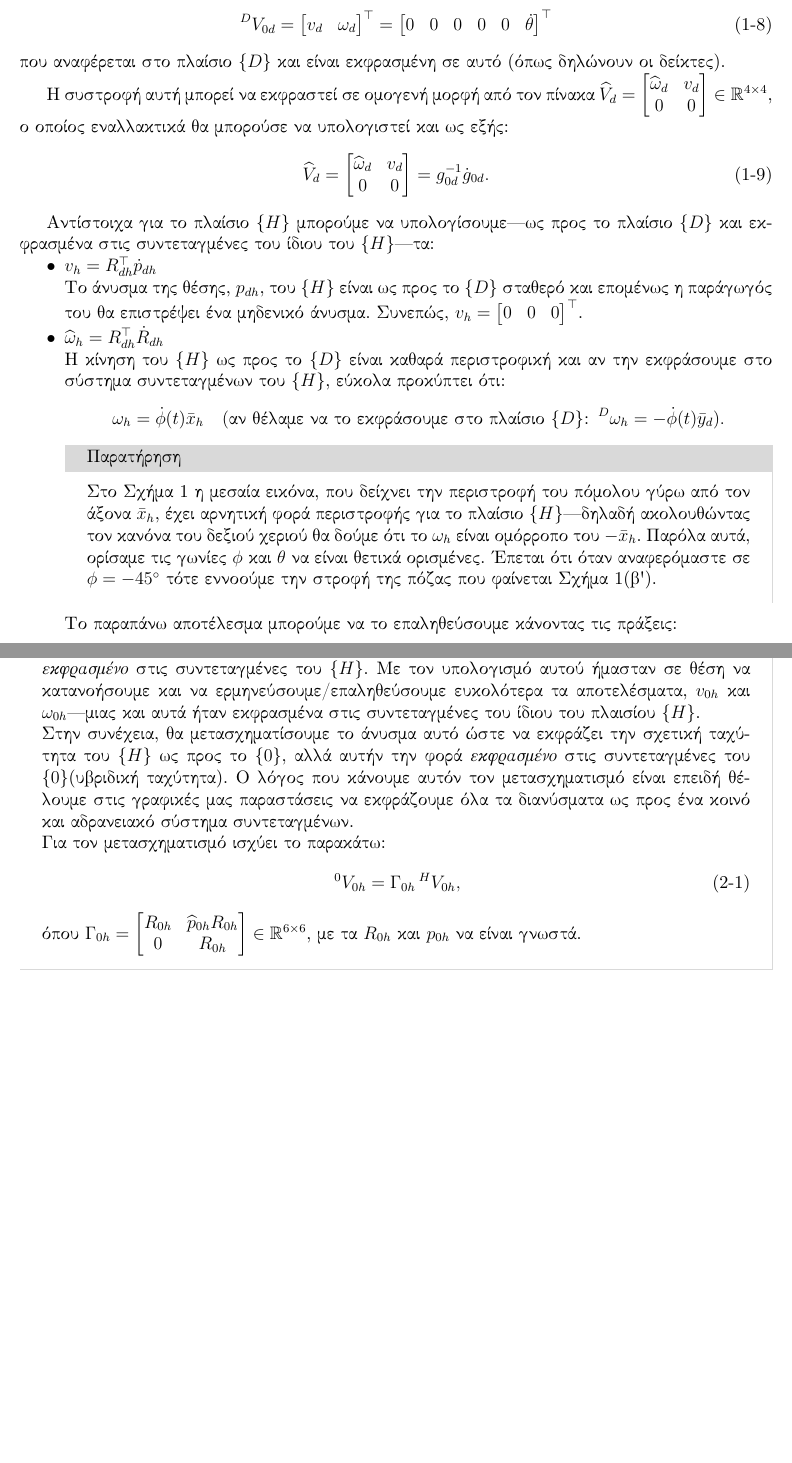
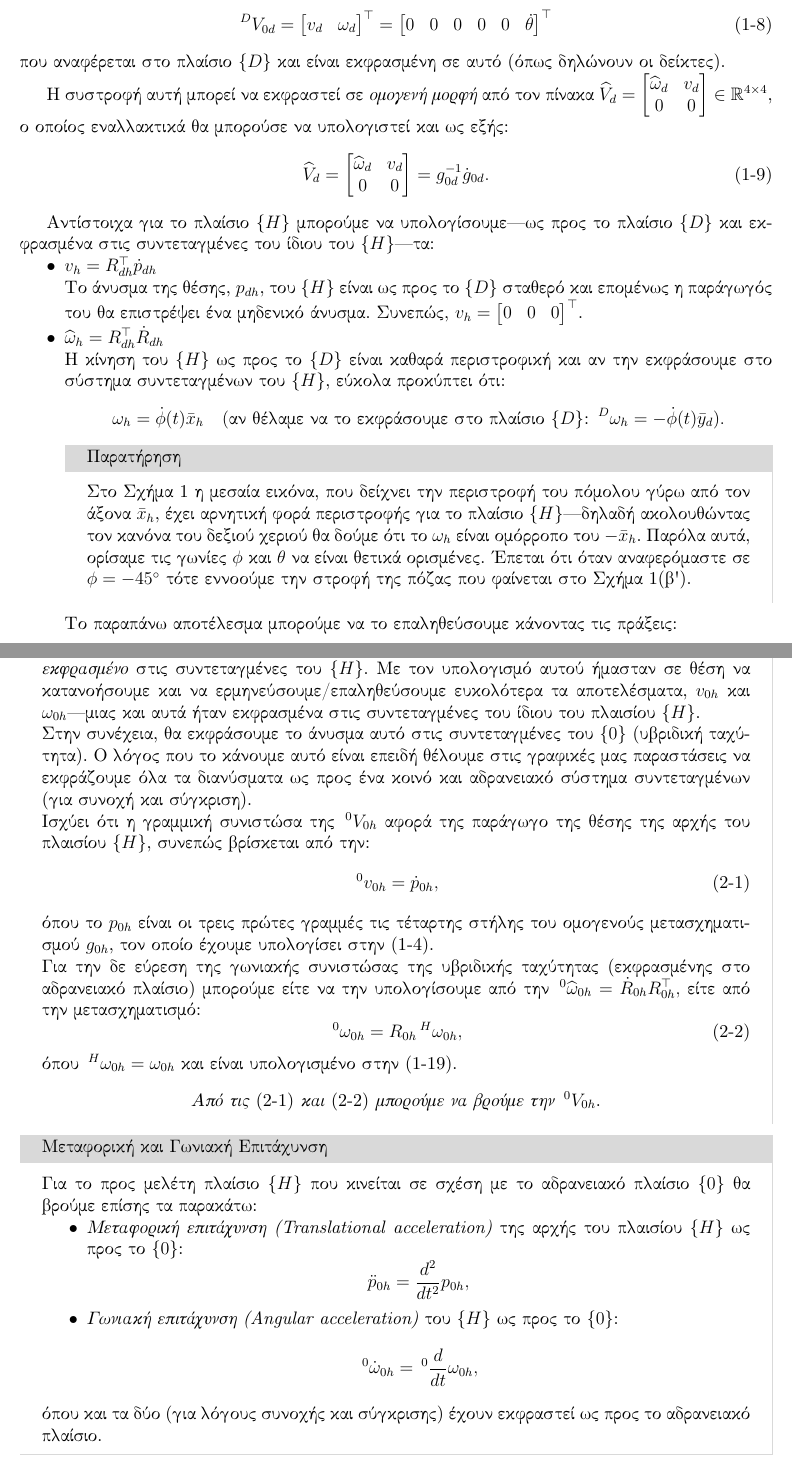
Before and after one commit to arisdask/robotics-assignment, a LaTeX document (reportPartA.tex): two parts of pages 4 and 9 of 9, joined at a grey line, cut so that both start at the same text, the shorter picture padded with empty space. Compiled offline with XeLaTeX.

Commit message:
PartA: mathematical analysis complete

```diff
--- a/reportPartA.tex
+++ b/reportPartA.tex
@@ -318,7 +318,7 @@ $g_{0h}(t) = \begin{bmatrix} R_{0h}(t) & p_{0h}(t) \\ 0 & 1\end{bmatrix}$, αν
 \end{equation}
 που αναφέρεται στο πλαίσιο $\{D\}$ και είναι εκφρασμένη σε αυτό (όπως δηλώνουν οι δείκτες).
 
-Η συστροφή αυτή μπορεί να εκφραστεί σε ομογενή μορφή από τον πίνακα
+Η συστροφή αυτή μπορεί να εκφραστεί σε \textit{ομογενή μορφή} από τον πίνακα
 $\widehat{V}_d = \begin{bmatrix}
 \widehat{\omega}_d & v_d \\
 0 & 0
@@ -352,7 +352,7 @@ g_{0d}^{-1} \dot{g}_{0d}.
     \begin{examplebox}{Παρατήρηση}
         Στο Σχήμα~\ref{fig:plot0_workplace} η μεσαία εικόνα, που δείχνει την περιστροφή του πόμολου γύρω από τον άξονα $\bar{x}_h$, έχει αρνητική φορά περιστροφής για το πλαίσιο $\{H\}$\textemdash δηλαδή ακολουθώντας τον κανόνα του δεξιού χεριού θα δούμε ότι το $\omega_{h}$ είναι ομόρροπο του $-\bar{x}_h$.
         Παρόλα αυτά, ορίσαμε τις γωνίες $\phi$ και $\theta$ να είναι θετικά ορισμένες.
-        Έπεται ότι όταν αναφερόμαστε σε $\phi = -45^{\circ}$ τότε εννοούμε την στροφή της πόζας που φαίνεται Σχήμα~\ref{fig:plot0_workplace}(β').
+        Έπεται ότι όταν αναφερόμαστε σε $\phi = -45^{\circ}$ τότε εννοούμε την στροφή της πόζας που φαίνεται στο Σχήμα~\ref{fig:plot0_workplace}(β').
     \end{examplebox}
 
     Το παραπάνω αποτέλεσμα μπορούμε να το επαληθεύσουμε κάνοντας τις πράξεις:
@@ -701,18 +704,38 @@ $q = \begin{bmatrix} \theta & \phi \end{bmatrix} ^{\top} \in \mathbb{R}^2$.
     που είναι το άνυσμα της ταχύτητας κίνησης του υπό μελέτη πλαισίου $\{H\}$ ως προς το αδρανειακό πλαίσιο $\{0\}$, \textit{εκφρασμένο} στις συντεταγμένες του $\{H\}$.
     Με τον υπολογισμό αυτού ήμασταν σε θέση να κατανοήσουμε και να ερμηνεύσουμε/επαληθεύσουμε ευκολότερα τα αποτελέσματα, $v_{0h}$ και $\omega_{0h}$\textemdash μιας και αυτά ήταν εκφρασμένα στις συντεταγμένες του ίδιου του πλαισίου $\{H\}$.
 
-    Στην συνέχεια, θα μετασχηματίσουμε το άνυσμα αυτό ώστε να εκφράζει την σχετική ταχύτητα του $\{H\}$ ως προς το $\{0\}$, αλλά αυτήν την φορά \textit{εκφρασμένο} στις συντεταγμένες του $\{0\}$(υβριδική ταχύτητα).
-    Ο λόγος που κάνουμε αυτόν τον μετασχηματισμό είναι επειδή θέλουμε στις γραφικές μας παραστάσεις να εκφράζουμε όλα τα διανύσματα ως προς ένα κοινό και αδρανειακό σύστημα συντεταγμένων.
+    Στην συνέχεια, θα εκφράσουμε το άνυσμα αυτό στις συντεταγμένες του $\{0\}$ (υβριδική ταχύτητα).
+    Ο λόγος που το κάνουμε αυτό είναι επειδή θέλουμε στις γραφικές μας παραστάσεις να εκφράζουμε όλα τα διανύσματα ως προς ένα κοινό και αδρανειακό σύστημα συντεταγμένων (για συνοχή και σύγκριση).
 
-    Για τον μετασχηματισμό ισχύει το παρακάτω:
-    \begin{equation}
-        \,^{0}V_{0h} = \Gamma_{0h} \,^{H}V_{0h},
+    Ισχύει ότι η γραμμική συνιστώσα της $\,^{0}V_{0h}$ αφορά της παράγωγο της θέσης της αρχής του πλαισίου $\{H\}$,
+    συνεπώς βρίσκεται από την:
+    \begin{equation}\label{eq:v0h_0}
+        \,^{0}v_{0h} = \dot{p}_{0h},
     \end{equation}
-    όπου $\Gamma_{0h} = \begin{bmatrix}
-        R_{0h} & \widehat{p}_{0h} R_{0h} \\
-        0      & R_{0h}
+    όπου το $p_{0h}$ είναι οι τρεις πρώτες γραμμές τις τέταρτης στήλης του ομογενούς μετασχηματισμού $g_{0h}$,
+    τον οποίο έχουμε υπολογίσει στην \eqref{eq:g_0h}.
 
-    \end{bmatrix} \in \mathbb{R}^{6 \times 6}$, με τα $R_{0h}$ και $p_{0h}$ να είναι γνωστά.
+    Για την δε εύρεση της γωνιακής συνιστώσας της υβριδικής ταχύτητας (εκφρασμένης στο αδρανειακό πλαίσιο) μπορούμε είτε να την υπολογίσουμε από την
+    $\,^{0}\widehat{\omega}_{0h} = \dot{R}_{0h} R_{0h}^{\top},$ είτε από την μετασχηματισμό:
+    \begin{equation}\label{eq:omega0h_0}
+        \,^{0}\omega_{0h} =  R_{0h} \,^{H}\omega_{0h},
+    \end{equation}
+    όπου $\,^{H}\omega_{0h} = \omega_{0h}$ και είναι υπολογισμένο στην \eqref{eq:omega0h}.
+    \begin{center}
+        \textit{Από τις \eqref{eq:v0h_0} και \eqref{eq:omega0h_0} μπορούμε να βρούμε την} $\,^{0}V_{0h}$.
+    \end{center}
+\end{examplebox}
+
+\begin{examplebox}{Μεταφορική και Γωνιακή Επιτάχυνση}
+    Για το προς μελέτη πλαίσιο $\{H\}$ που κινείται σε σχέση με το αδρανειακό πλαίσιο $\{0\}$ θα βρούμε επίσης τα παρακάτω:
+    \begin{itemize}[nolistsep, noitemsep]
+        \item \textit{Μεταφορική επιτάχυνση (Translational acceleration)} της αρχής του πλαισίου $\{H\}$ ως προς το $\{0\}$:
+        $$\ddot{p}_{0h} = \frac{d^2}{dt^2}p_{0h},$$
+
+        \item \textit{Γωνιακή επιτάχυνση (Angular acceleration)} του $\{H\}$ ως προς το $\{0\}$:
+        $$\,^{0}\dot{\omega}_{0h} = \,^{0}\frac{d}{dt}\omega_{0h},$$
+    \end{itemize}
+    όπου και τα δύο (για λόγους συνοχής και σύγκρισης) έχουν εκφραστεί ως προς το αδρανειακό πλαίσιο.
 \end{examplebox}
 
 
```
Also changed, not shown: reportPartA.tex (15 more changed lines).
